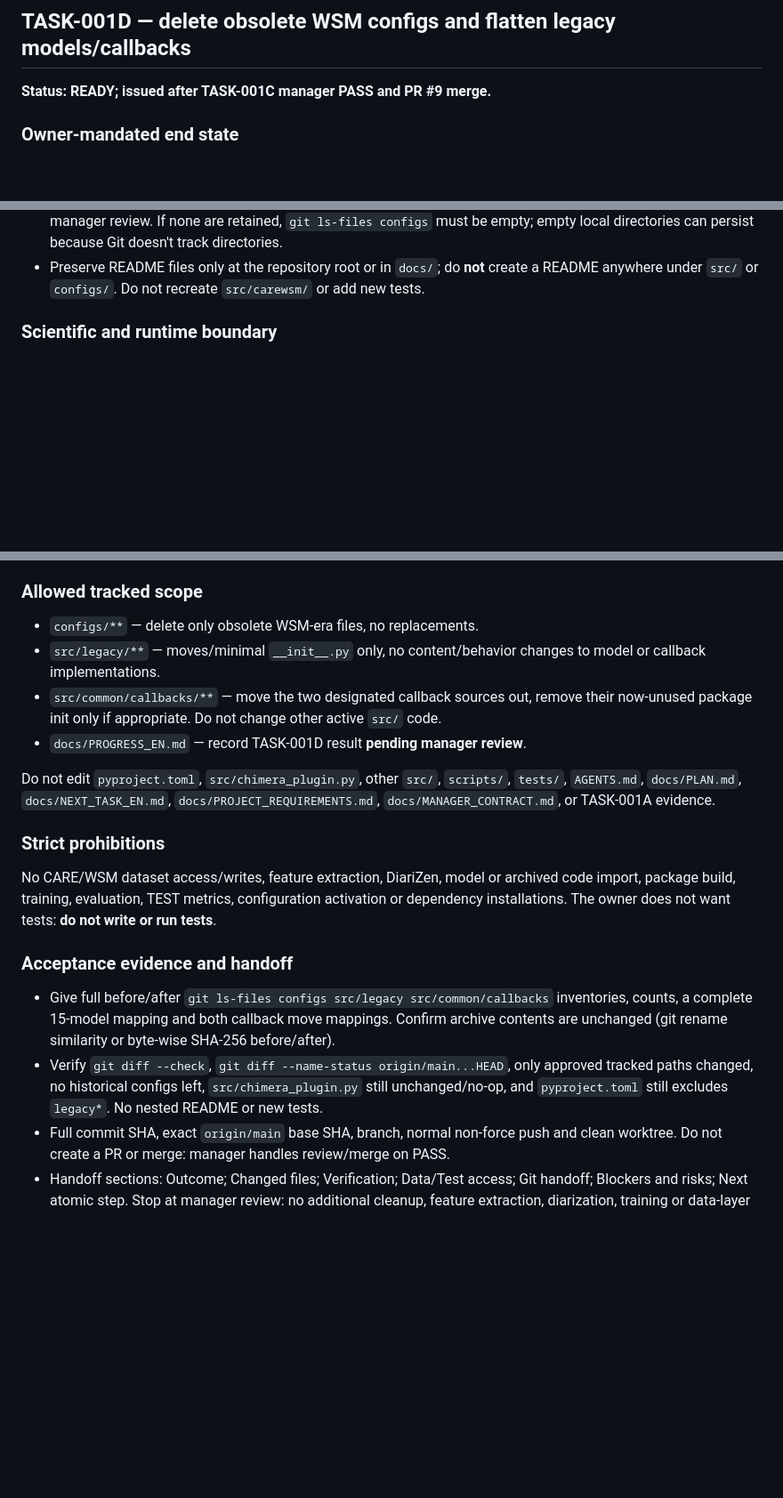
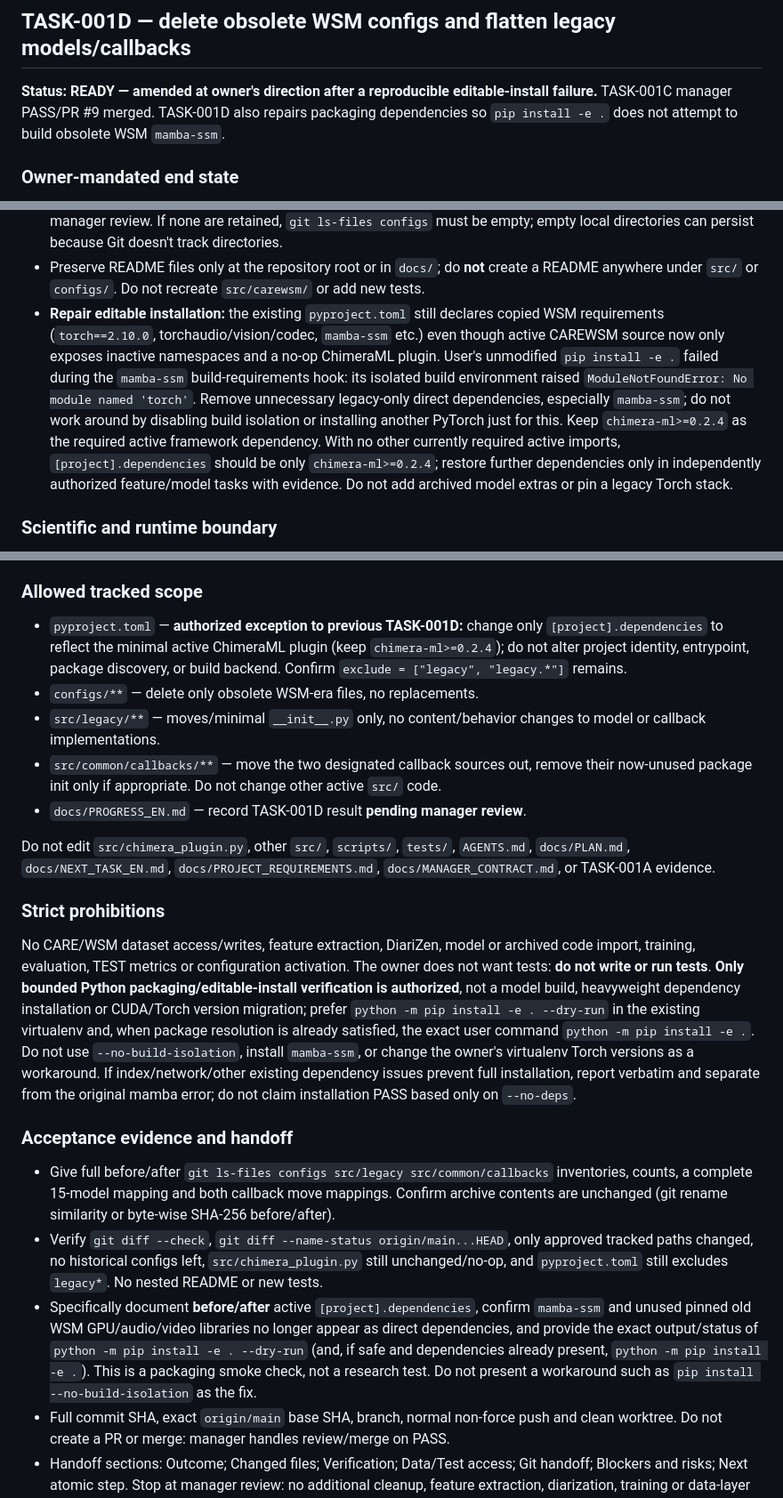
Before and after one commit to suslyash/CAREWSM, a Markdown page: docs/NEXT_TASK_EN.md, 3 parts joined by grey strips. Shown at 89% size. Drawn GitHub-style; blank space fills up the shorter version.

Commit message:
Manager: include editable-install dependency fix in TASK-001D

```diff
--- a/docs/NEXT_TASK_EN.md
+++ b/docs/NEXT_TASK_EN.md
@@ -2,7 +2,7 @@
 
 ## TASK-001D — delete obsolete WSM configs and flatten legacy models/callbacks
 
-**Status: READY; issued after TASK-001C manager PASS and PR #9 merge.**
+**Status: READY — amended at owner's direction after a reproducible editable-install failure.** TASK-001C manager PASS/PR #9 merged. TASK-001D also repairs packaging dependencies so `pip install -e .` does not attempt to build obsolete WSM `mamba-ssm`.
 
 ### Owner-mandated end state
 
@@ -22,6 +22,7 @@ src/legacy/
 - Move both existing historical callback source files **without deleting or rewriting their functionality** from `src/common/callbacks/` to `src/legacy/callbacks/`: `wsm_summary_callback.py` and `wsm_segment_callback.py`. Remove now-unused `src/common/callbacks/__init__.py` if the directory is empty of tracked files. Preserve keys `wsm_summary_callback` and `wsm_segment_metrics_callback` in the archived source, **but do not automatically import/register/activate them**.
 - Remove **all tracked old WSM-era configuration files** from `configs/` (TASK-001A classified the 157 config files as WSM-era). No stale training, run, ablation, pseudo-label or logging configs should remain. If any tracked config is demonstrably owner-authored new CAREWSM work rather than copied WSM-era, preserve it and flag for manager review. If none are retained, `git ls-files configs` must be empty; empty local directories can persist because Git doesn't track directories.
 - Preserve README files only at the repository root or in `docs/`; do **not** create a README anywhere under `src/` or `configs/`. Do not recreate `src/carewsm/` or add new tests.
+- **Repair editable installation:** the existing `pyproject.toml` still declares copied WSM requirements (`torch==2.10.0`, torchaudio/vision/codec, `mamba-ssm` etc.) even though active CAREWSM source now only exposes inactive namespaces and a no-op ChimeraML plugin. User's unmodified `pip install -e .` failed during the `mamba-ssm` build-requirements hook: its isolated build environment raised `ModuleNotFoundError: No module named 'torch'`. Remove unnecessary legacy-only direct dependencies, especially `mamba-ssm`; do not work around by disabling build isolation or installing another PyTorch just for this. Keep `chimera-ml>=0.2.4` as the required active framework dependency. With no other currently required active imports, `[project].dependencies` should be only `chimera-ml>=0.2.4`; restore further dependencies only in independently authorized feature/model tasks with evidence. Do not add archived model extras or pin a legacy Torch stack.
 
 ### Scientific and runtime boundary
 
@@ -37,20 +38,22 @@ Future manager-approved ChimeraML training configs **must** use callbacks `check
 
 ### Allowed tracked scope
 
+- `pyproject.toml` — **authorized exception to previous TASK-001D:** change only `[project].dependencies` to reflect the minimal active ChimeraML plugin (keep `chimera-ml>=0.2.4`); do not alter project identity, entrypoint, package discovery, or build backend. Confirm `exclude = ["legacy", "legacy.*"]` remains.
 - `configs/**` — delete only obsolete WSM-era files, no replacements.
 - `src/legacy/**` — moves/minimal `__init__.py` only, no content/behavior changes to model or callback implementations.
 - `src/common/callbacks/**` — move the two designated callback sources out, remove their now-unused package init only if appropriate. Do not change other active `src/` code.
 - `docs/PROGRESS_EN.md` — record TASK-001D result **pending manager review**.
 
-Do not edit `pyproject.toml`, `src/chimera_plugin.py`, other `src/`, `scripts/`, `tests/`, `AGENTS.md`, `docs/PLAN.md`, `docs/NEXT_TASK_EN.md`, `docs/PROJECT_REQUIREMENTS.md`, `docs/MANAGER_CONTRACT.md`, or TASK-001A evidence.
+Do not edit `src/chimera_plugin.py`, other `src/`, `scripts/`, `tests/`, `AGENTS.md`, `docs/PLAN.md`, `docs/NEXT_TASK_EN.md`, `docs/PROJECT_REQUIREMENTS.md`, `docs/MANAGER_CONTRACT.md`, or TASK-001A evidence.
 
 ### Strict prohibitions
 
-No CARE/WSM dataset access/writes, feature extraction, DiariZen, model or archived code import, package build, training, evaluation, TEST metrics, configuration activation or dependency installations. The owner does not want tests: **do not write or run tests**.
+No CARE/WSM dataset access/writes, feature extraction, DiariZen, model or archived code import, training, evaluation, TEST metrics or configuration activation. The owner does not want tests: **do not write or run tests**. **Only bounded Python packaging/editable-install verification is authorized**, not a model build, heavyweight dependency installation or CUDA/Torch version migration; prefer `python -m pip install -e . --dry-run` in the existing virtualenv and, when package resolution is already satisfied, the exact user command `python -m pip install -e .`. Do not use `--no-build-isolation`, install `mamba-ssm`, or change the owner's virtualenv Torch versions as a workaround. If index/network/other existing dependency issues prevent full installation, report verbatim and separate from the original mamba error; do not claim installation PASS based only on `--no-deps`.
 
 ### Acceptance evidence and handoff
 
 - Give full before/after `git ls-files configs src/legacy src/common/callbacks` inventories, counts, a complete 15-model mapping and both callback move mappings. Confirm archive contents are unchanged (git rename similarity or byte-wise SHA-256 before/after).
 - Verify `git diff --check`, `git diff --name-status origin/main...HEAD`, only approved tracked paths changed, no historical configs left, `src/chimera_plugin.py` still unchanged/no-op, and `pyproject.toml` still excludes `legacy*`. No nested README or new tests.
+- Specifically document **before/after** active `[project].dependencies`, confirm `mamba-ssm` and unused pinned old WSM GPU/audio/video libraries no longer appear as direct dependencies, and provide the exact output/status of `python -m pip install -e . --dry-run` (and, if safe and dependencies already present, `python -m pip install -e .`). This is a packaging smoke check, not a research test. Do not present a workaround such as `pip install --no-build-isolation` as the fix.
 - Full commit SHA, exact `origin/main` base SHA, branch, normal non-force push and clean worktree. Do not create a PR or merge: manager handles review/merge on PASS.
 - Handoff sections: Outcome; Changed files; Verification; Data/Test access; Git handoff; Blockers and risks; Next atomic step. Stop at manager review: no additional cleanup, feature extraction, diarization, training or data-layer work.
```
